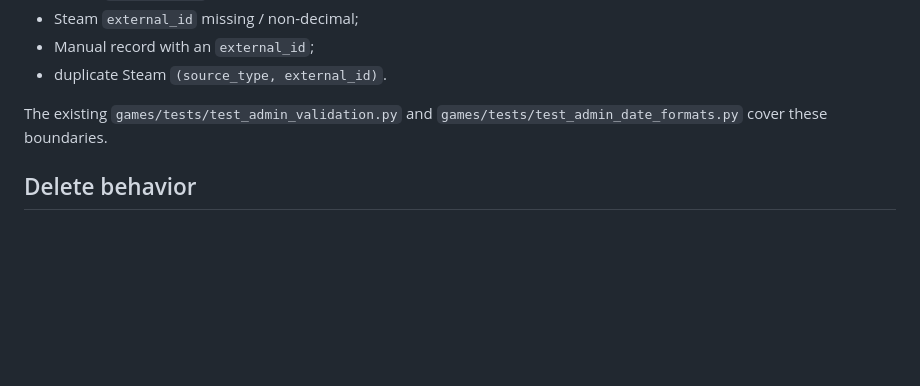
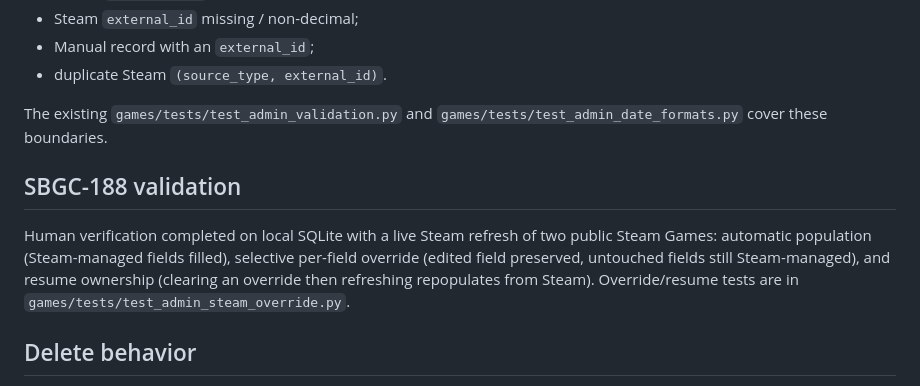
Before and after one commit to ammariskandar/skill-based-games-classification, a Markdown page: docs/game-admin.md, the part around the change. GitHub-like rendering; blank space fills up the shorter version.

```diff
--- a/docs/game-admin.md
+++ b/docs/game-admin.md
@@ -118,6 +118,15 @@ Admin surfaces domain validation as clean form errors (no partial writes):
 The existing `games/tests/test_admin_validation.py` and
 `games/tests/test_admin_date_formats.py` cover these boundaries.
 
+## SBGC-188 validation
+
+Human verification completed on local SQLite with a live Steam refresh of two
+public Steam Games: automatic population (Steam-managed fields filled),
+selective per-field override (edited field preserved, untouched fields still
+Steam-managed), and resume ownership (clearing an override then refreshing
+repopulates from Steam).  Override/resume tests are in
+`games/tests/test_admin_steam_override.py`.
+
 ## Delete behavior
 
 `delete_selected` bulk deletion remains disabled. Canonical deletion is the
```
Also changed, not shown: agenticoutput.md (+1 -0 lines), context.md (+14 -0 lines).
